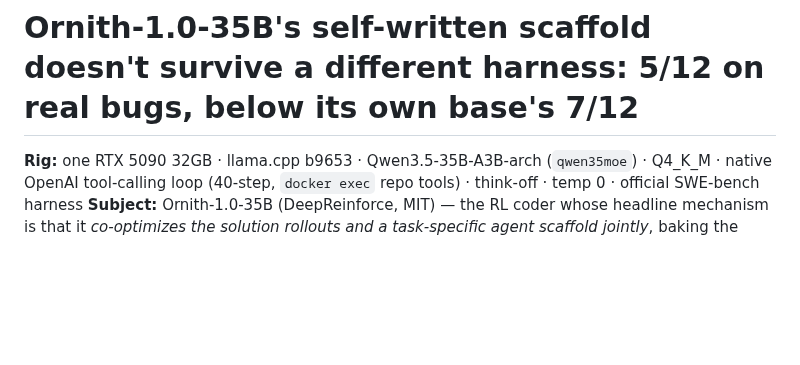
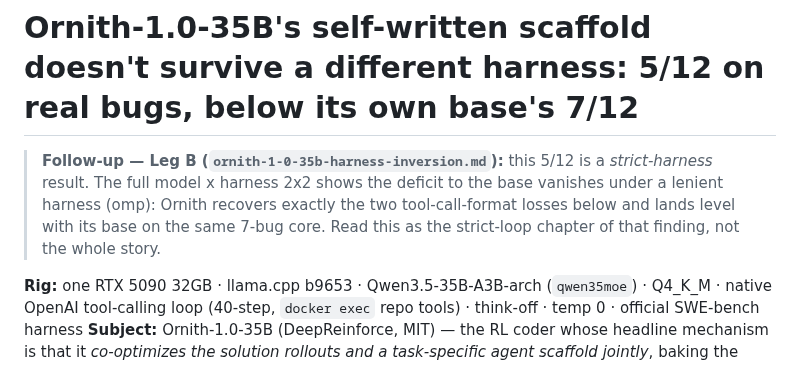
Before and after one commit to notwitcheer/llm-bench-rig, a Markdown page: reports/ornith-1-0-35b-anchor.md, the part around the change. Drawn GitHub-style; blank space fills up the shorter version.

```diff
--- a/reports/ornith-1-0-35b-anchor.md
+++ b/reports/ornith-1-0-35b-anchor.md
@@ -1,4 +1,6 @@
 # Ornith-1.0-35B's self-written scaffold doesn't survive a different harness: 5/12 on real bugs, below its own base's 7/12
+
+> **Follow-up — Leg B (`ornith-1-0-35b-harness-inversion.md`):** this 5/12 is a *strict-harness* result. The full model x harness 2x2 shows the deficit to the base vanishes under a lenient harness (omp): Ornith recovers exactly the two tool-call-format losses below and lands level with its base on the same 7-bug core. Read this as the strict-loop chapter of that finding, not the whole story.
 
 **Rig:** one RTX 5090 32GB · llama.cpp b9653 · Qwen3.5-35B-A3B-arch (`qwen35moe`) · Q4_K_M · native OpenAI tool-calling loop (40-step, `docker exec` repo tools) · think-off · temp 0 · official SWE-bench harness
 **Subject:** Ornith-1.0-35B (DeepReinforce, MIT) — the RL coder whose headline mechanism is that it *co-optimizes the solution rollouts and a task-specific agent scaffold jointly*, baking the scaffold into the weights. The 35B claims **75.6 SWE-bench Verified** (the family's 82.4 belongs to the unrunnable 397B flagship). DeepReinforce evaluated it in the **OpenHands** harness at temp 1.0, 256K context.
```
Also changed, not shown: reports/ornith-1-0-35b-harness-inversion.md (added, +56 -0 lines), reports/ornith-legb-inversion.png (added), 1 other file.
